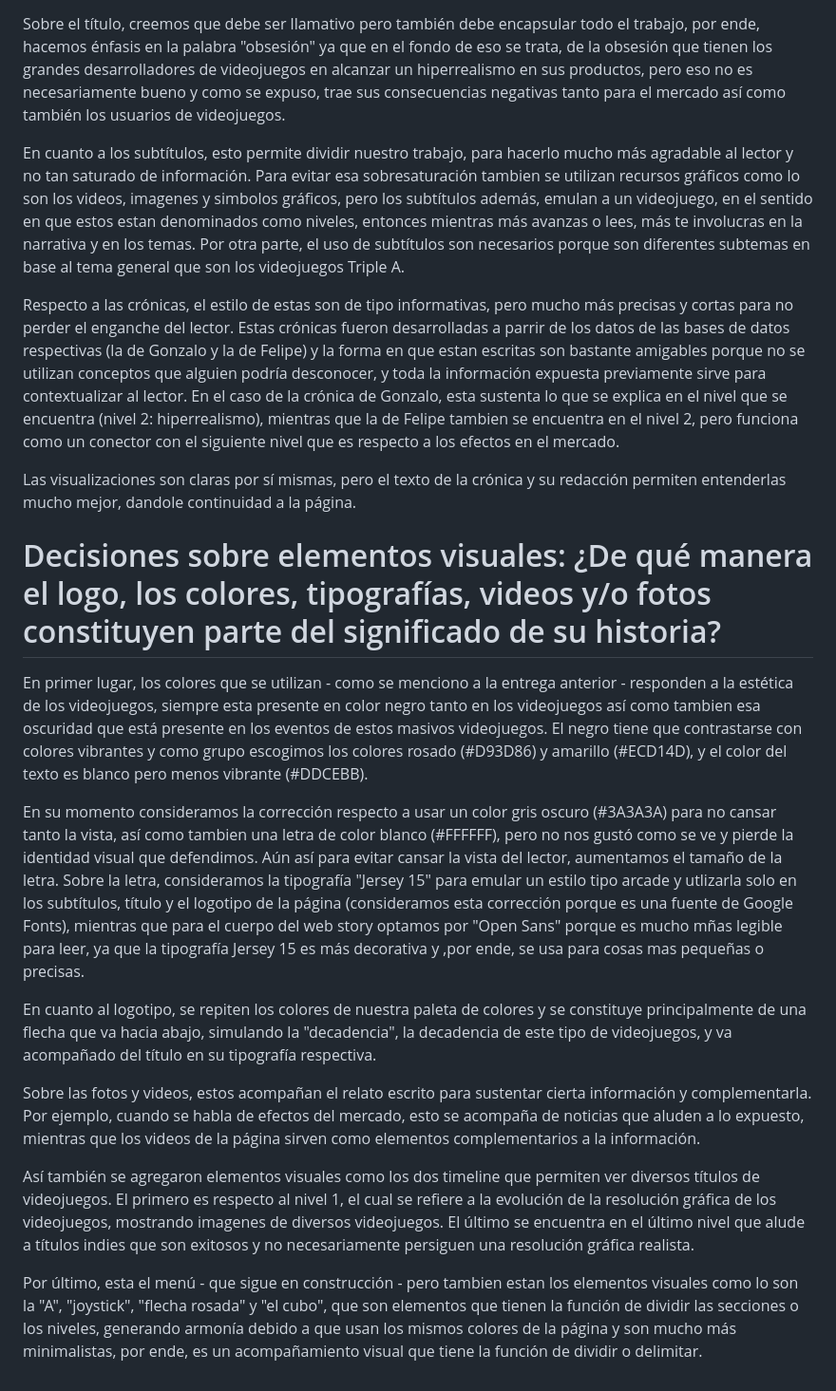
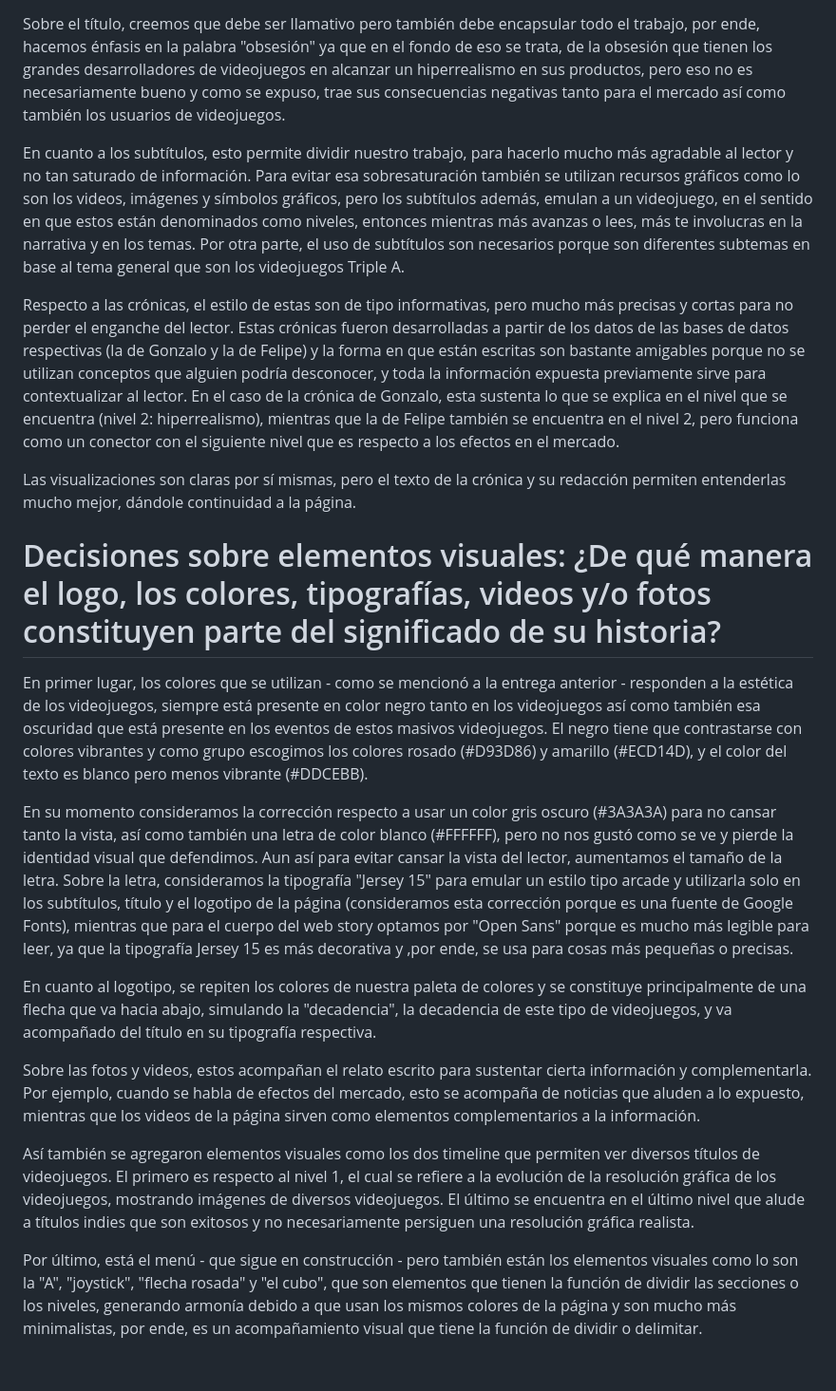
Before and after one commit to fandrezs/Grupo-Guajardo-Perez, a Markdown page: Entrega_05/diseño historia/analisis_diseño.md, the part around the change printed below. Shown: that part at 95% size. Drawn GitHub-style.

```diff
--- a/Entrega_05/diseño historia/analisis_diseño.md
+++ b/Entrega_05/diseño historia/analisis_diseño.md
@@ -26,22 +26,22 @@ En cuanto al diseño de interacción, al inicio de esta respuesta se usó la pal
 
 Sobre el título, creemos que debe ser llamativo pero también debe encapsular todo el trabajo, por ende, hacemos énfasis en la palabra "obsesión" ya que en el fondo de eso se trata, de la obsesión que tienen los grandes desarrolladores de videojuegos en alcanzar un hiperrealismo en sus productos, pero eso no es necesariamente bueno y como se expuso, trae sus consecuencias negativas tanto para el mercado así como también los usuarios de videojuegos.
 
-En cuanto a los subtítulos, esto permite dividir nuestro trabajo, para hacerlo mucho más agradable al lector y no tan saturado de información. Para evitar esa sobresaturación tambien se utilizan recursos gráficos como lo son los videos, imagenes y simbolos gráficos, pero los subtítulos además, emulan a un videojuego, en el sentido en que estos estan denominados como niveles, entonces mientras más avanzas o lees, más te involucras en la narrativa y en los temas. Por otra parte, el uso de subtítulos son necesarios porque son diferentes subtemas en base al tema general que son los videojuegos Triple A.
+En cuanto a los subtítulos, esto permite dividir nuestro trabajo, para hacerlo mucho más agradable al lector y no tan saturado de información. Para evitar esa sobresaturación también se utilizan recursos gráficos como lo son los videos, imágenes y símbolos gráficos, pero los subtítulos además, emulan a un videojuego, en el sentido en que estos están denominados como niveles, entonces mientras más avanzas o lees, más te involucras en la narrativa y en los temas. Por otra parte, el uso de subtítulos son necesarios porque son diferentes subtemas en base al tema general que son los videojuegos Triple A.
 
-Respecto a las crónicas, el estilo de estas son de tipo informativas, pero mucho más precisas y cortas para no perder el enganche del lector. Estas crónicas fueron desarrolladas a parrir de los datos de las bases de datos respectivas (la de Gonzalo y la de Felipe) y la forma en que estan escritas son bastante amigables porque no se utilizan conceptos que alguien podría desconocer, y toda la información expuesta previamente sirve para contextualizar al lector. En el caso de la crónica de Gonzalo, esta sustenta lo que se explica en el nivel que se encuentra (nivel 2: hiperrealismo), mientras que la de Felipe tambien se encuentra en el nivel 2, pero funciona como un conector con el siguiente nivel que es respecto a los efectos en el mercado.
+Respecto a las crónicas, el estilo de estas son de tipo informativas, pero mucho más precisas y cortas para no perder el enganche del lector. Estas crónicas fueron desarrolladas a partir de los datos de las bases de datos respectivas (la de Gonzalo y la de Felipe) y la forma en que están escritas son bastante amigables porque no se utilizan conceptos que alguien podría desconocer, y toda la información expuesta previamente sirve para contextualizar al lector. En el caso de la crónica de Gonzalo, esta sustenta lo que se explica en el nivel que se encuentra (nivel 2: hiperrealismo), mientras que la de Felipe también se encuentra en el nivel 2, pero funciona como un conector con el siguiente nivel que es respecto a los efectos en el mercado.
 
-Las visualizaciones son claras por sí mismas, pero el texto de la crónica y su redacción permiten entenderlas mucho mejor, dandole continuidad a la página.
+Las visualizaciones son claras por sí mismas, pero el texto de la crónica y su redacción permiten entenderlas mucho mejor, dándole continuidad a la página.
 
 # Decisiones sobre elementos visuales: ¿De qué manera el logo, los colores, tipografías, videos y/o fotos constituyen parte del significado de su historia?
 
-En primer lugar, los colores que se utilizan - como se menciono a la entrega anterior - responden a la estética de los videojuegos, siempre esta presente en color negro tanto en los videojuegos así como tambien esa oscuridad que está presente en los eventos de estos masivos videojuegos. El negro tiene que contrastarse con colores vibrantes y como grupo escogimos los colores rosado (#D93D86) y amarillo (#ECD14D), y el color del texto es blanco pero menos vibrante (#DDCEBB).
+En primer lugar, los colores que se utilizan - como se mencionó a la entrega anterior - responden a la estética de los videojuegos, siempre está presente en color negro tanto en los videojuegos así como también esa oscuridad que está presente en los eventos de estos masivos videojuegos. El negro tiene que contrastarse con colores vibrantes y como grupo escogimos los colores rosado (#D93D86) y amarillo (#ECD14D), y el color del texto es blanco pero menos vibrante (#DDCEBB).
 
-En su momento consideramos la corrección respecto a usar un color gris oscuro (#3A3A3A) para no cansar tanto la vista, así como tambien una letra de color blanco (#FFFFFF), pero no nos gustó como se ve y pierde la identidad visual que defendimos. Aún así para evitar cansar la vista del lector, aumentamos el tamaño de la letra. Sobre la letra, consideramos la tipografía "Jersey 15" para emular un estilo tipo arcade y utlizarla solo en los subtítulos, título y el logotipo de la página (consideramos esta corrección porque es una fuente de Google Fonts), mientras que para el cuerpo del web story optamos por "Open Sans" porque es mucho mñas legible para leer, ya que la tipografía Jersey 15 es más decorativa y ,por ende, se usa para cosas mas pequeñas o precisas.
+En su momento consideramos la corrección respecto a usar un color gris oscuro (#3A3A3A) para no cansar tanto la vista, así como también una letra de color blanco (#FFFFFF), pero no nos gustó como se ve y pierde la identidad visual que defendimos. Aun así para evitar cansar la vista del lector, aumentamos el tamaño de la letra. Sobre la letra, consideramos la tipografía "Jersey 15" para emular un estilo tipo arcade y utilizarla solo en los subtítulos, título y el logotipo de la página (consideramos esta corrección porque es una fuente de Google Fonts), mientras que para el cuerpo del web story optamos por "Open Sans" porque es mucho más legible para leer, ya que la tipografía Jersey 15 es más decorativa y ,por ende, se usa para cosas más pequeñas o precisas.
 
 En cuanto al logotipo, se repiten los colores de nuestra paleta de colores y se constituye principalmente de una flecha que va hacia abajo, simulando la "decadencia", la decadencia de este tipo de videojuegos, y va acompañado del título en su tipografía respectiva.
 
 Sobre las fotos y videos, estos acompañan el relato escrito para sustentar cierta información y complementarla. Por ejemplo, cuando se habla de efectos del mercado, esto se acompaña de noticias que aluden a lo expuesto, mientras que los videos de la página sirven como elementos complementarios a la información.
 
-Así también se agregaron elementos visuales como los dos timeline que permiten ver diversos títulos de videojuegos. El primero es respecto al nivel 1, el cual se refiere a la evolución de la resolución gráfica de los videojuegos, mostrando imagenes de diversos videojuegos. El último se encuentra en el último nivel que alude a títulos indies que son exitosos y no necesariamente persiguen una resolución gráfica realista.
+Así también se agregaron elementos visuales como los dos timeline que permiten ver diversos títulos de videojuegos. El primero es respecto al nivel 1, el cual se refiere a la evolución de la resolución gráfica de los videojuegos, mostrando imágenes de diversos videojuegos. El último se encuentra en el último nivel que alude a títulos indies que son exitosos y no necesariamente persiguen una resolución gráfica realista.
 
-Por último, esta el menú - que sigue en construcción - pero tambien estan los elementos visuales como lo son la "A", "joystick", "flecha rosada" y "el cubo", que son elementos que tienen la función de dividir las secciones o los niveles, generando armonía debido a que usan los mismos colores de la página y son mucho más minimalistas, por ende, es un acompañamiento visual que tiene la función de dividir o delimitar.
+Por último, está el menú - que sigue en construcción - pero también están los elementos visuales como lo son la "A", "joystick", "flecha rosada" y "el cubo", que son elementos que tienen la función de dividir las secciones o los niveles, generando armonía debido a que usan los mismos colores de la página y son mucho más minimalistas, por ende, es un acompañamiento visual que tiene la función de dividir o delimitar.
```
Also changed, not shown: other parts of Entrega_05/diseño historia/analisis_diseño.md (+9 -9 lines).
